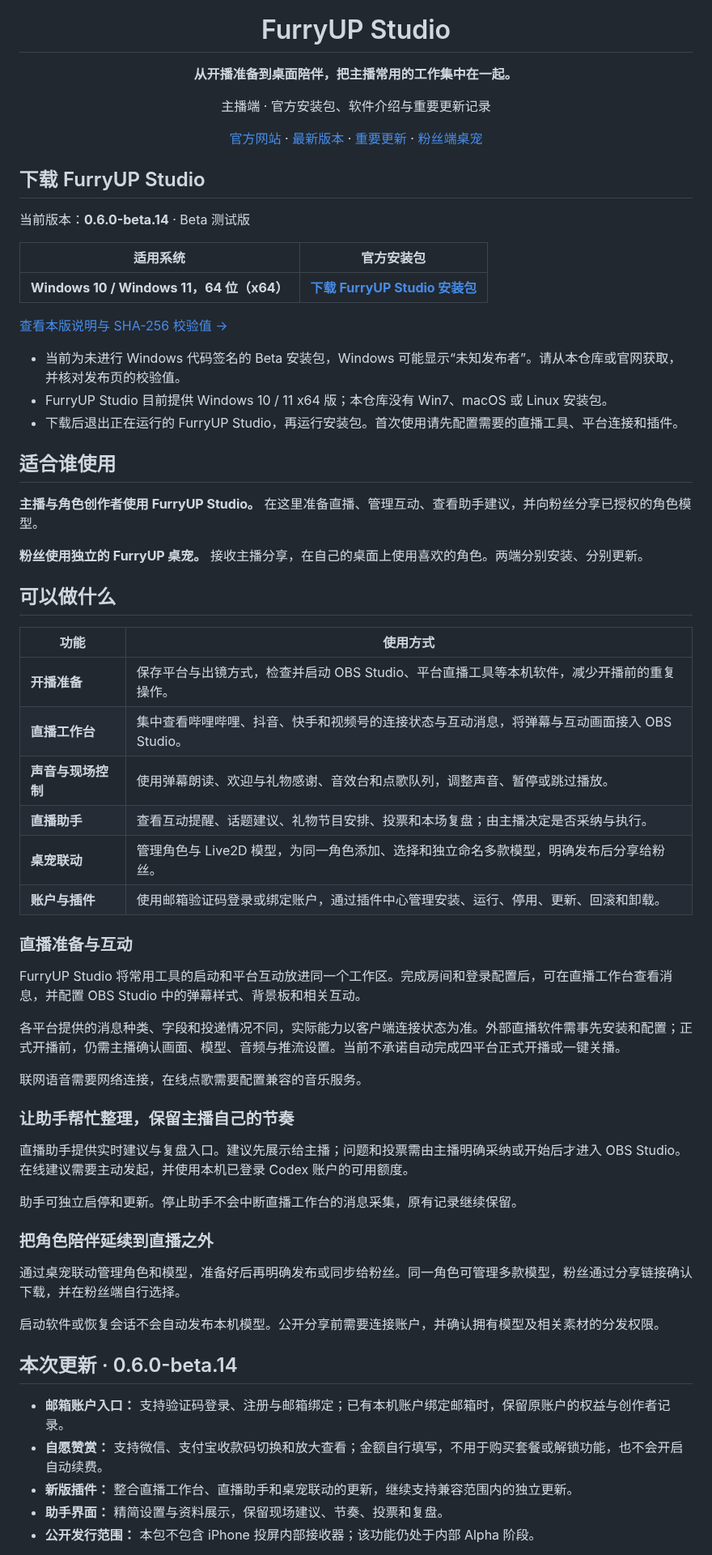
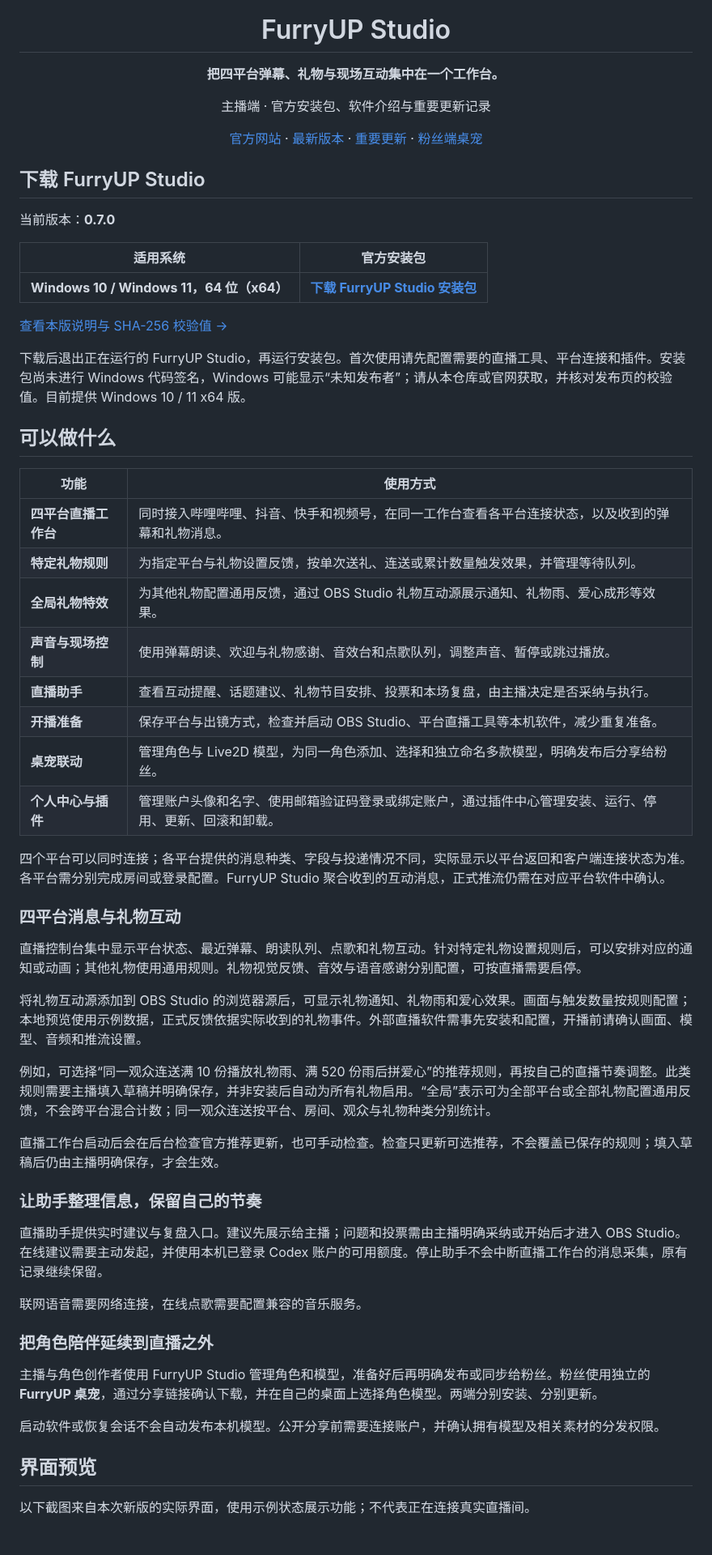
Before and after one commit to frostynight-furry/furryup-studio-releases, a Markdown page: README.md, the part around one of its changes. Shown at 81% size. GitHub-like rendering.

```diff
--- a/README.md
+++ b/README.md
@@ -4,7 +4,7 @@
 
 <h1 align="center">FurryUP Studio</h1>
 
-<p align="center"><strong>从开播准备到桌面陪伴，把主播常用的工作集中在一起。</strong></p>
+<p align="center"><strong>把四平台弹幕、礼物与现场互动集中在一个工作台。</strong></p>
 <p align="center">主播端 · 官方安装包、软件介绍与重要更新记录</p>
 
 <p align="center">
@@ -16,7 +16,7 @@
 
 ## 下载 FurryUP Studio
 
-当前版本：**0.6.0-beta.14** · Beta 测试版
+当前版本：**0.7.0**
 
 | 适用系统 | 官方安装包 |
 | --- | --- |
@@ -26,50 +26,44 @@
 
-- 当前为未进行 Windows 代码签名的 Beta 安装包，Windows 可能显示“未知发布者”。请从本仓库或官网获取，并核对发布页的校验值。
-- FurryUP Studio 目前提供 Windows 10 / 11 x64 版；本仓库没有 Win7、macOS 或 Linux 安装包。
-- 下载后退出正在运行的 FurryUP Studio，再运行安装包。首次使用请先配置需要的直播工具、平台连接和插件。
-
-## 适合谁使用
-
-**主播与角色创作者使用 FurryUP Studio。** 在这里准备直播、管理互动、查看助手建议，并向粉丝分享已授权的角色模型。
-
-**粉丝使用独立的 FurryUP 桌宠。** 接收主播分享，在自己的桌面上使用喜欢的角色。两端分别安装、分别更新。
+下载后退出正在运行的 FurryUP Studio，再运行安装包。首次使用请先配置需要的直播工具、平台连接和插件。安装包尚未进行 Windows 代码签名，Windows 可能显示“未知发布者”；请从本仓库或官网获取，并核对发布页的校验值。目前提供 Windows 10 / 11 x64 版。
 
 ## 可以做什么
 
 | 功能 | 使用方式 |
 | --- | --- |
-| **开播准备** | 保存平台与出镜方式，检查并启动 OBS Studio、平台直播工具等本机软件，减少开播前的重复操作。 |
-| **直播工作台** | 集中查看哔哩哔哩、抖音、快手和视频号的连接状态与互动消息，将弹幕与互动画面接入 OBS Studio。 |
+| **四平台直播工作台** | 同时接入哔哩哔哩、抖音、快手和视频号，在同一工作台查看各平台连接状态，以及收到的弹幕和礼物消息。 |
+| **特定礼物规则** | 为指定平台与礼物设置反馈，按单次送礼、连送或累计数量触发效果，并管理等待队列。 |
+| **全局礼物特效** | 为其他礼物配置通用反馈，通过 OBS Studio 礼物互动源展示通知、礼物雨、爱心成形等效果。 |
 | **声音与现场控制** | 使用弹幕朗读、欢迎与礼物感谢、音效台和点歌队列，调整声音、暂停或跳过播放。 |
-| **直播助手** | 查看互动提醒、话题建议、礼物节目安排、投票和本场复盘；由主播决定是否采纳与执行。 |
+| **直播助手** | 查看互动提醒、话题建议、礼物节目安排、投票和本场复盘，由主播决定是否采纳与执行。 |
+| **开播准备** | 保存平台与出镜方式，检查并启动 OBS Studio、平台直播工具等本机软件，减少重复准备。 |
 | **桌宠联动** | 管理角色与 Live2D 模型，为同一角色添加、选择和独立命名多款模型，明确发布后分享给粉丝。 |
-| **账户与插件** | 使用邮箱验证码登录或绑定账户，通过插件中心管理安装、运行、停用、更新、回滚和卸载。 |
+| **个人中心与插件** | 管理账户头像和名字、使用邮箱验证码登录或绑定账户，通过插件中心管理安装、运行、停用、更新、回滚和卸载。 |
 
-### 直播准备与互动
+四个平台可以同时连接；各平台提供的消息种类、字段与投递情况不同，实际显示以平台返回和客户端连接状态为准。各平台需分别完成房间或登录配置。FurryUP Studio 聚合收到的互动消息，正式推流仍需在对应平台软件中确认。
 
-FurryUP Studio 将常用工具的启动和平台互动放进同一个工作区。完成房间和登录配置后，可在直播工作台查看消息，并配置 OBS Studio 中的弹幕样式、背景板和相关互动。
+### 四平台消息与礼物互动
 
-各平台提供的消息种类、字段和投递情况不同，实际能力以客户端连接状态为准。外部直播软件需事先安装和配置；正式开播前，仍需主播确认画面、模型、音频与推流设置。当前不承诺自动完成四平台正式开播或一键关播。
+直播控制台集中显示平台状态、最近弹幕、朗读队列、点歌和礼物互动。针对特定礼物设置规则后，可以安排对应的通知或动画；其他礼物使用通用规则。礼物视觉反馈、音效与语音感谢分别配置，可按直播需要启停。
+
+将礼物互动源添加到 OBS Studio 的浏览器源后，可显示礼物通知、礼物雨和爱心效果。画面与触发数量按规则配置；本地预览使用示例数据，正式反馈依据实际收到的礼物事件。外部直播软件需事先安装和配置，开播前请确认画面、模型、音频和推流设置。
+
+例如，可选择“同一观众连送满 10 份播放礼物雨、满 520 份雨后拼爱心”的推荐规则，再按自己的直播节奏调整。此类规则需要主播填入草稿并明确保存，并非安装后自动为所有礼物启用。“全局”表示可为全部平台或全部礼物配置通用反馈，不会跨平台混合计数；同一观众连送按平台、房间、观众与礼物种类分别统计。
+
+直播工作台启动后会在后台检查官方推荐更新，也可手动检查。检查只更新可选推荐，不会覆盖已保存的规则；填入草稿后仍由主播明确保存，才会生效。
+
+### 让助手整理信息，保留自己的节奏
+
+直播助手提供实时建议与复盘入口。建议先展示给主播；问题和投票需由主播明确采纳或开始后才进入 OBS Studio。在线建议需要主动发起，并使用本机已登录 Codex 账户的可用额度。停止助手不会中断直播工作台的消息采集，原有记录继续保留。
 
 联网语音需要网络连接，在线点歌需要配置兼容的音乐服务。
 
-### 让助手帮忙整理，保留主播自己的节奏
-
-直播助手提供实时建议与复盘入口。建议先展示给主播；问题和投票需由主播明确采纳或开始后才进入 OBS Studio。在线建议需要主动发起，并使用本机已登录 Codex 账户的可用额度。
-
-助手可独立启停和更新。停止助手不会中断直播工作台的消息采集，原有记录继续保留。
-
 ### 把角色陪伴延续到直播之外
 
-通过桌宠联动管理角色和模型，准备好后再明确发布或同步给粉丝。同一角色可管理多款模型，粉丝通过分享链接确认下载，并在粉丝端自行选择。
+主播与角色创作者使用 FurryUP Studio 管理角色和模型，准备好后再明确发布或同步给粉丝。粉丝使用独立的 **FurryUP 桌宠**，通过分享链接确认下载，并在自己的桌面上选择角色模型。两端分别安装、分别更新。
 
 启动软件或恢复会话不会自动发布本机模型。公开分享前需要连接账户，并确认拥有模型及相关素材的分发权限。
 
-## 本次更新 · 0.6.0-beta.14
+## 界面预览
 
-- **邮箱账户入口：** 支持验证码登录、注册与邮箱绑定；已有本机账户绑定邮箱时，保留原账户的权益与创作者记录。
-- **自愿赞赏：** 支持微信、支付宝收款码切换和放大查看；金额自行填写，不用于购买套餐或解锁功能，也不会开启自动续费。
-- **新版插件：** 整合直播工作台、直播助手和桌宠联动的更新，继续支持兼容范围内的独立更新。
-- **助手界面：** 精简设置与资料展示，保留现场建议、节奏、投票和复盘。
-- **公开发行范围：** 本包不包含 iPhone 投屏内部接收器；该功能仍处于内部 Alpha 阶段。
+以下截图来自本次新版的实际界面，使用示例状态展示功能；不代表正在连接真实直播间。
 
```
Also changed, not shown: other parts of README.md (+37 -8 lines), CHANGELOG.md (+17 -0 lines), assets/screenshots/desktop-pet.png (added), assets/screenshots/gift-interactions.png (added), assets/screenshots/live-assistant.png (added), assets/screenshots/live-workbench.png (added), assets/screenshots/studio-overview.png (added).
